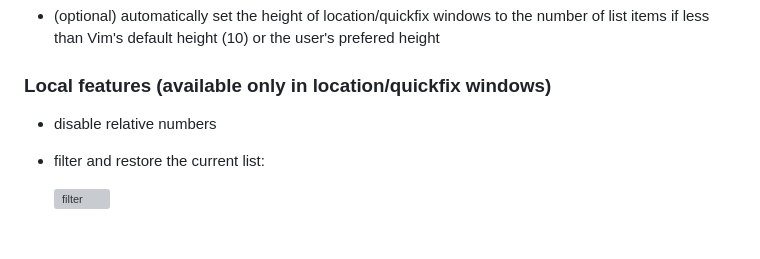
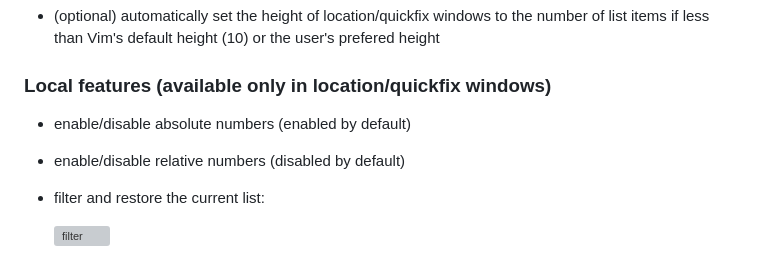
Before and after one commit to romainl/vim-qf, a Markdown page: README.md, the part around the change. Rendered like a GitHub page; blank space fills up the shorter version; grey boxes are pictures that could not be loaded.

```diff
--- a/README.md
+++ b/README.md
@@ -30,7 +30,9 @@ Many plugins interact with the quickfix/location list/window in ways that are mo
 
 ### Local features (available only in location/quickfix windows)
 
-- disable relative numbers
+- enable/disable absolute numbers (enabled by default)
+
+- enable/disable relative numbers (disabled by default)
 
 - filter and restore the current list:
 
```
